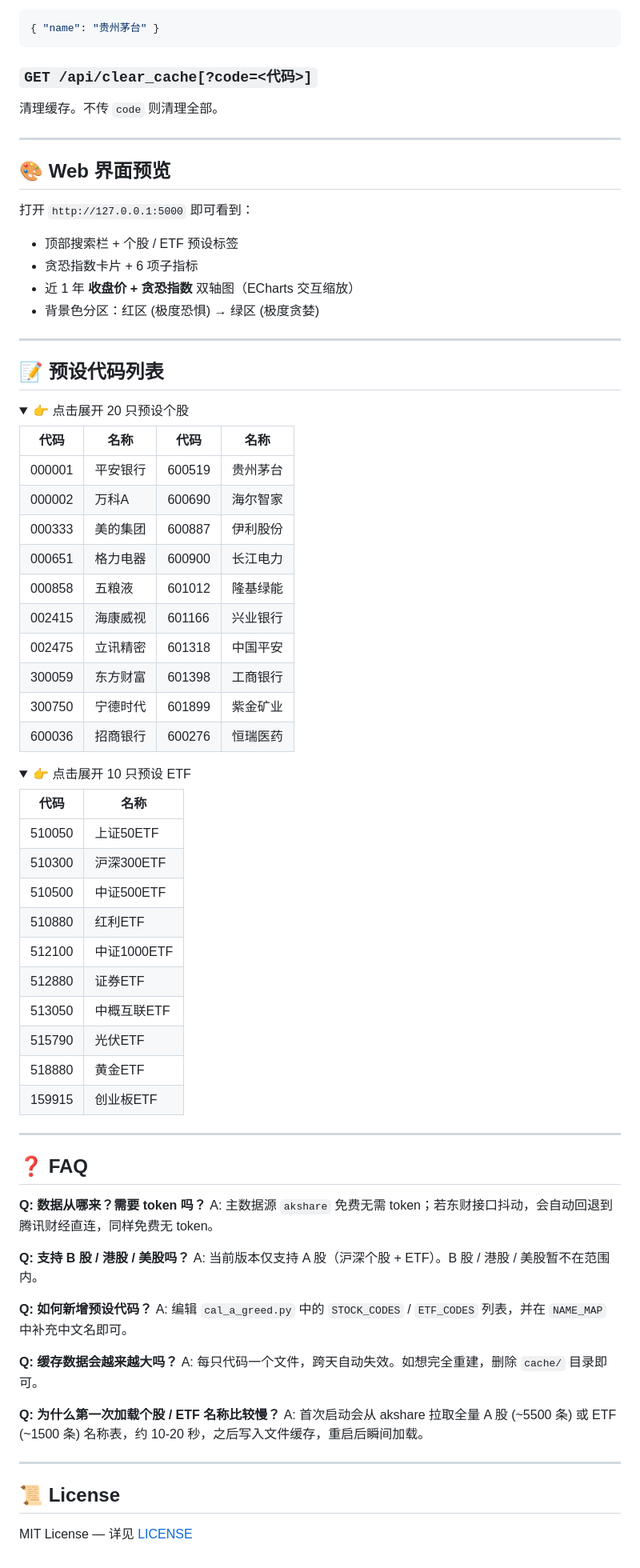
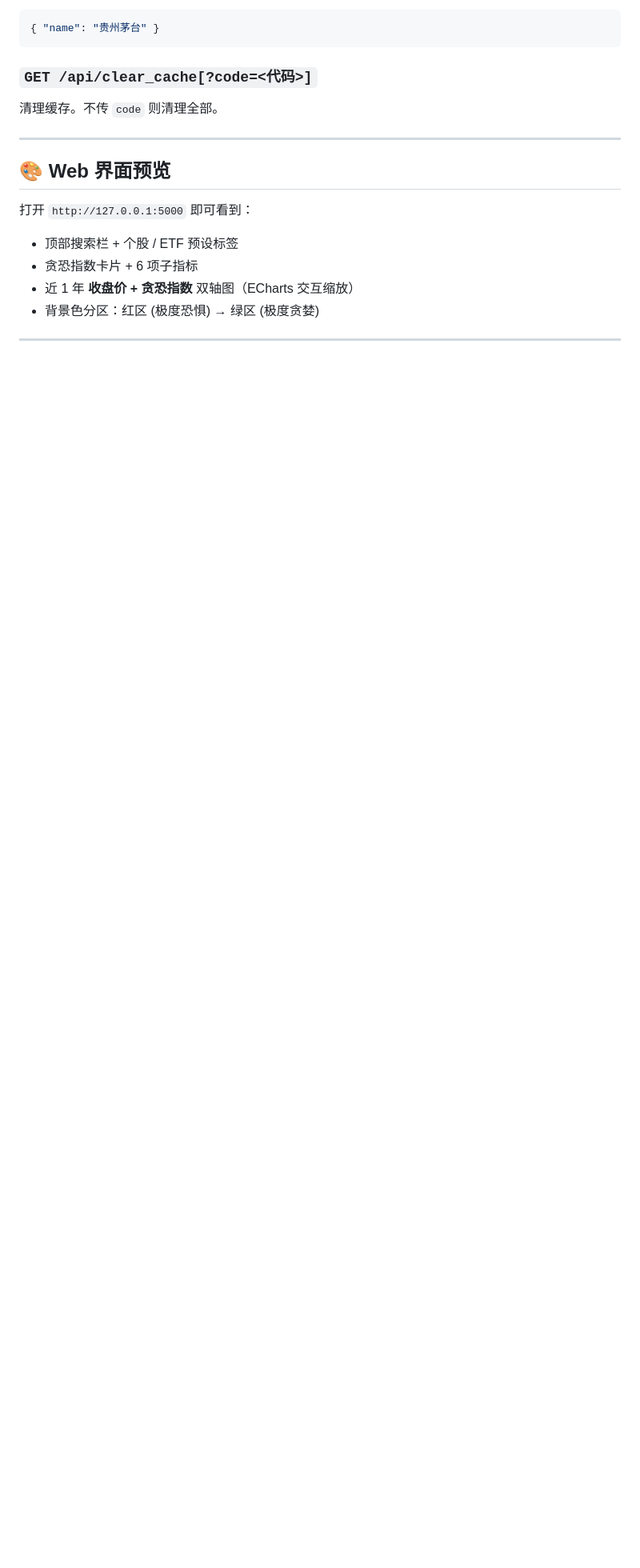
Before and after one commit to PyDrifter/a-fear-and-greed, a Markdown page: README.md, the part around one of its changes. Shown at 80% size. GitHub-like rendering; folded sections open; blank space fills up the shorter version.

```diff
--- a/README.md
+++ b/README.md
@@ -228,66 +226,3 @@ curl "http://127.0.0.1:5000/api/clear_cache?code=600519" # 清单只
 - 背景色分区：红区 (极度恐惧) → 绿区 (极度贪婪)
 
 ---
-
-## 📝 预设代码列表
-
-<details>
-<summary>👉 点击展开 20 只预设个股</summary>
-
-| 代码 | 名称 | 代码 | 名称 |
-|------|------|------|------|
-| 000001 | 平安银行 | 600519 | 贵州茅台 |
-| 000002 | 万科A | 600690 | 海尔智家 |
-| 000333 | 美的集团 | 600887 | 伊利股份 |
-| 000651 | 格力电器 | 600900 | 长江电力 |
-| 000858 | 五粮液 | 601012 | 隆基绿能 |
-| 002415 | 海康威视 | 601166 | 兴业银行 |
-| 002475 | 立讯精密 | 601318 | 中国平安 |
-| 300059 | 东方财富 | 601398 | 工商银行 |
-| 300750 | 宁德时代 | 601899 | 紫金矿业 |
-| 600036 | 招商银行 | 600276 | 恒瑞医药 |
-
-</details>
-
-<details>
-<summary>👉 点击展开 10 只预设 ETF</summary>
-
-| 代码 | 名称 |
-|------|------|
-| 510050 | 上证50ETF |
-| 510300 | 沪深300ETF |
-| 510500 | 中证500ETF |
-| 510880 | 红利ETF |
-| 512100 | 中证1000ETF |
-| 512880 | 证券ETF |
-| 513050 | 中概互联ETF |
-| 515790 | 光伏ETF |
-| 518880 | 黄金ETF |
-| 159915 | 创业板ETF |
-
-</details>
-
----
-
-## ❓ FAQ
-
-**Q: 数据从哪来？需要 token 吗？**
-A: 主数据源 `akshare` 免费无需 token；若东财接口抖动，会自动回退到腾讯财经直连，同样免费无 token。
-
-**Q: 支持 B 股 / 港股 / 美股吗？**
-A: 当前版本仅支持 A 股（沪深个股 + ETF）。B 股 / 港股 / 美股暂不在范围内。
-
-**Q: 如何新增预设代码？**
-A: 编辑 `cal_a_greed.py` 中的 `STOCK_CODES` / `ETF_CODES` 列表，并在 `NAME_MAP` 中补充中文名即可。
-
-**Q: 缓存数据会越来越大吗？**
-A: 每只代码一个文件，跨天自动失效。如想完全重建，删除 `cache/` 目录即可。
-
-**Q: 为什么第一次加载个股 / ETF 名称比较慢？**
-A: 首次启动会从 akshare 拉取全量 A 股 (~5500 条) 或 ETF (~1500 条) 名称表，约 10-20 秒，之后写入文件缓存，重启后瞬间加载。
-
----
-
-## 📜 License
-
-MIT License — 详见 [LICENSE](LICENSE)
```
Also changed, not shown: other parts of README.md (+12 -14 lines), docs/web-preview.png, 1 other file.
